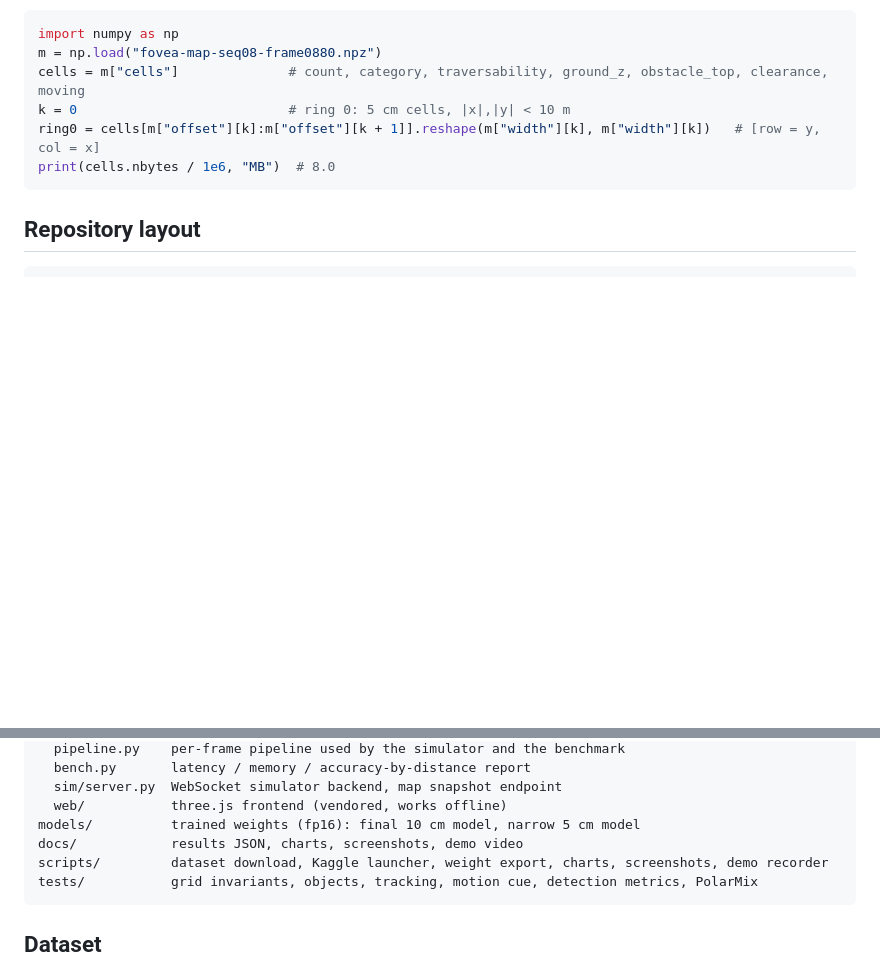
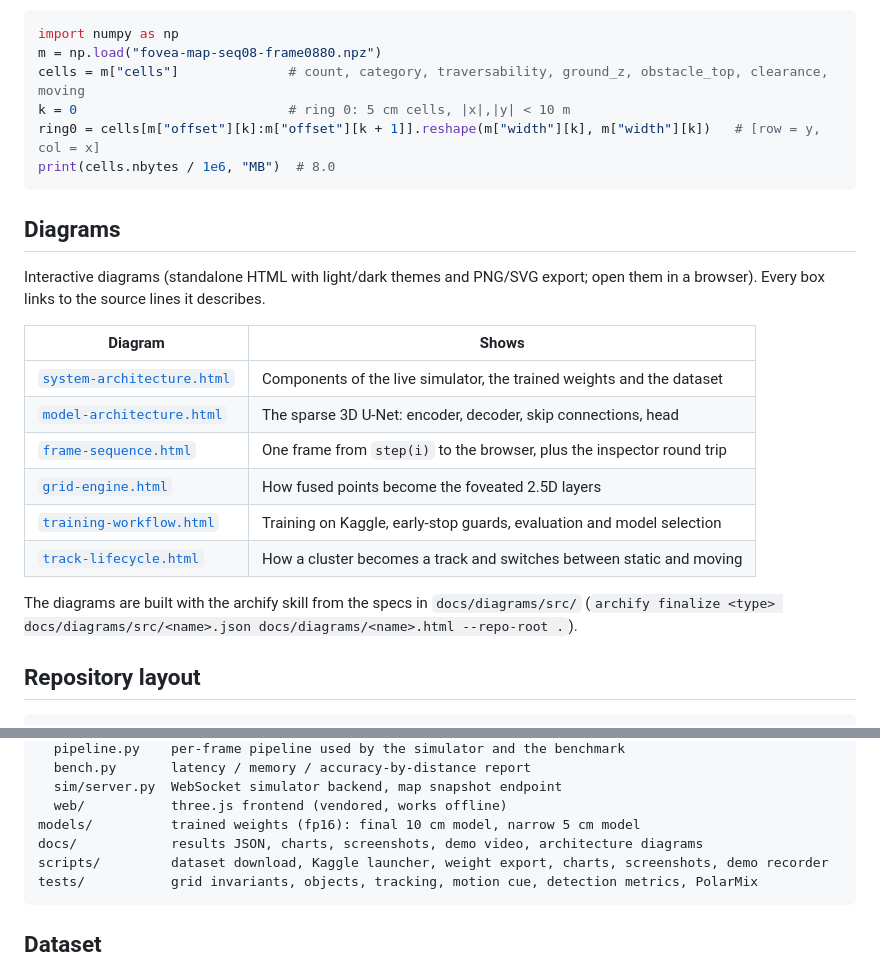
Before and after one commit to AceofStades/fovea-lidar, a Markdown page: README.md, 2 parts joined by grey strips. Drawn GitHub-style; blank space fills up the shorter version.

Commit message:
Link the architecture diagrams from the README

````diff
--- a/README.md
+++ b/README.md
@@ -223,6 +223,23 @@ ring0 = cells[m["offset"][k]:m["offset"][k + 1]].reshape(m["width"][k], m["width
 print(cells.nbytes / 1e6, "MB")  # 8.0
 ```
 
+## Diagrams
+
+Interactive diagrams (standalone HTML with light/dark themes and PNG/SVG export; open them in a
+browser). Every box links to the source lines it describes.
+
+| Diagram | Shows |
+|---|---|
+| [`system-architecture.html`](docs/diagrams/system-architecture.html) | Components of the live simulator, the trained weights and the dataset |
+| [`model-architecture.html`](docs/diagrams/model-architecture.html) | The sparse 3D U-Net: encoder, decoder, skip connections, head |
+| [`frame-sequence.html`](docs/diagrams/frame-sequence.html) | One frame from `step(i)` to the browser, plus the inspector round trip |
+| [`grid-engine.html`](docs/diagrams/grid-engine.html) | How fused points become the foveated 2.5D layers |
+| [`training-workflow.html`](docs/diagrams/training-workflow.html) | Training on Kaggle, early-stop guards, evaluation and model selection |
+| [`track-lifecycle.html`](docs/diagrams/track-lifecycle.html) | How a cluster becomes a track and switches between static and moving |
+
+The diagrams are built with the archify skill from the specs in `docs/diagrams/src/`
+(`archify finalize <type> docs/diagrams/src/<name>.json docs/diagrams/<name>.html --repo-root .`).
+
 ## Repository layout
 
 ```
@@ -240,7 +257,7 @@ src/lidar/
   sim/server.py  WebSocket simulator backend, map snapshot endpoint
   web/           three.js frontend (vendored, works offline)
 models/          trained weights (fp16): final 10 cm model, narrow 5 cm model
-docs/            results JSON, charts, screenshots, demo video
+docs/            results JSON, charts, screenshots, demo video, architecture diagrams
 scripts/         dataset download, Kaggle launcher, weight export, charts, screenshots, demo recorder
 tests/           grid invariants, objects, tracking, motion cue, detection metrics, PolarMix
 ```
````
